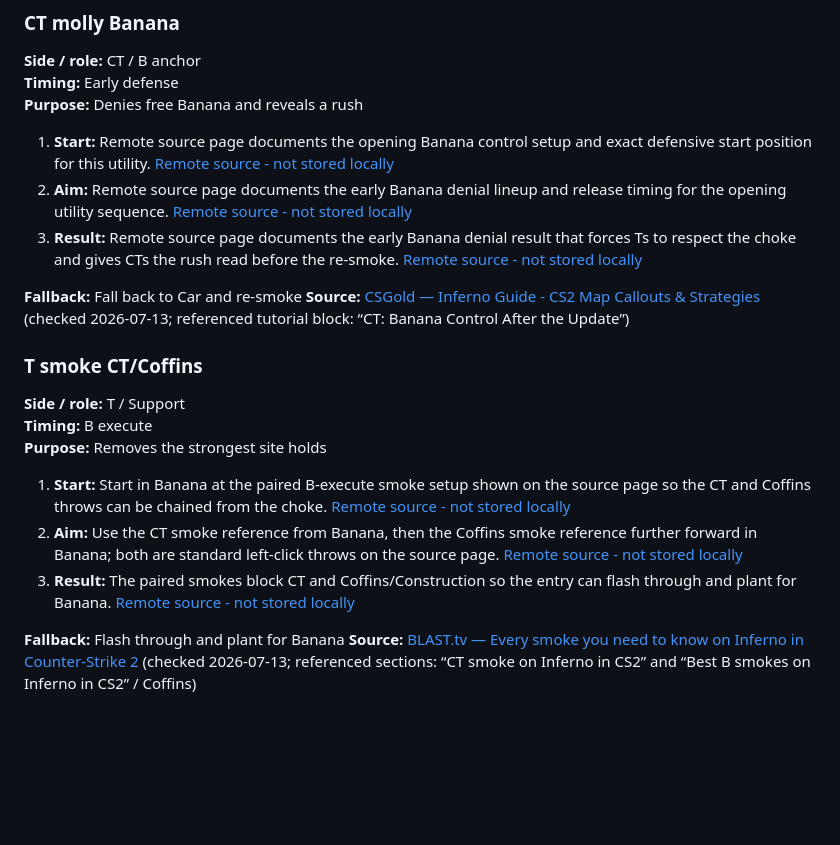
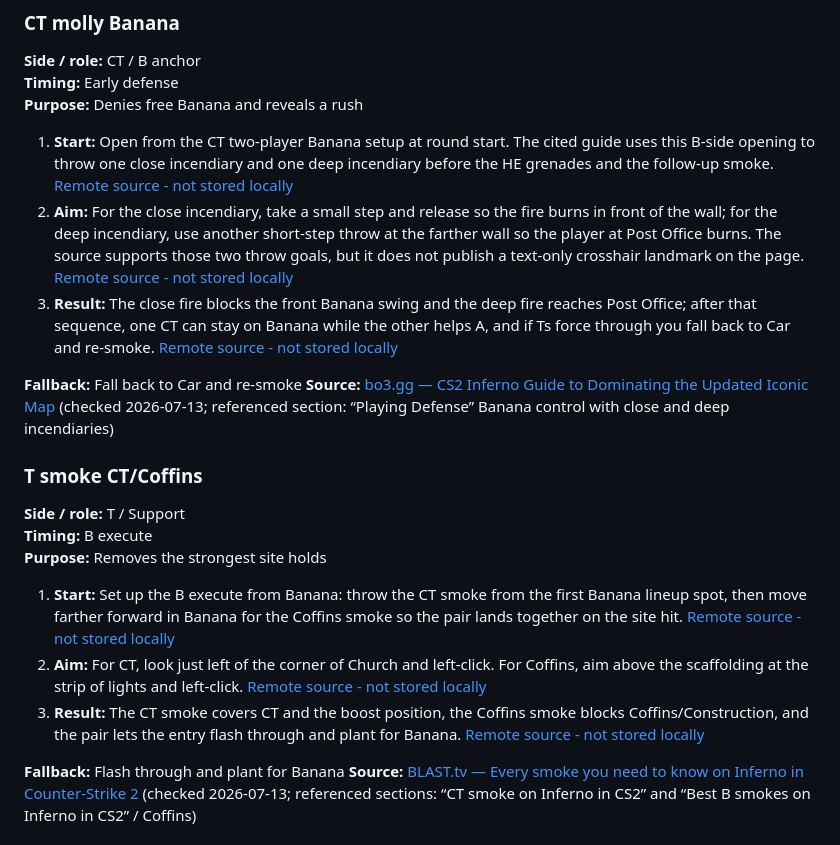
Before and after one commit to Chilldebrand/CS2-Guide, a Markdown page: maps/inferno/utility.md, the part around the change. Drawn GitHub-style; blank space fills up the shorter version.

Commit message:
docs: tighten Inferno lineup card sources

```diff
--- a/maps/inferno/utility.md
+++ b/maps/inferno/utility.md
@@ -16,12 +16,12 @@
 **Timing:** Early defense<br>
 **Purpose:** Denies free Banana and reveals a rush
 
-1. **Start:** Remote source page documents the opening Banana control setup and exact defensive start position for this utility. [Remote source - not stored locally](https://www.csgold.net/en/maps/inferno)
-2. **Aim:** Remote source page documents the early Banana denial lineup and release timing for the opening utility sequence. [Remote source - not stored locally](https://www.csgold.net/en/maps/inferno)
-3. **Result:** Remote source page documents the early Banana denial result that forces Ts to respect the choke and gives CTs the rush read before the re-smoke. [Remote source - not stored locally](https://www.csgold.net/en/maps/inferno)
+1. **Start:** Open from the CT two-player Banana setup at round start. The cited guide uses this B-side opening to throw one close incendiary and one deep incendiary before the HE grenades and the follow-up smoke. [Remote source - not stored locally](https://bo3.gg/articles/cs2-inferno-map-guide)
+2. **Aim:** For the close incendiary, take a small step and release so the fire burns in front of the wall; for the deep incendiary, use another short-step throw at the farther wall so the player at Post Office burns. The source supports those two throw goals, but it does not publish a text-only crosshair landmark on the page. [Remote source - not stored locally](https://bo3.gg/articles/cs2-inferno-map-guide)
+3. **Result:** The close fire blocks the front Banana swing and the deep fire reaches Post Office; after that sequence, one CT can stay on Banana while the other helps A, and if Ts force through you fall back to Car and re-smoke. [Remote source - not stored locally](https://bo3.gg/articles/cs2-inferno-map-guide)
 
 **Fallback:** Fall back to Car and re-smoke
-**Source:** [CSGold — Inferno Guide - CS2 Map Callouts & Strategies](https://www.csgold.net/en/maps/inferno) (checked 2026-07-13; referenced tutorial block: “CT: Banana Control After the Update”)
+**Source:** [bo3.gg — CS2 Inferno Guide to Dominating the Updated Iconic Map](https://bo3.gg/articles/cs2-inferno-map-guide) (checked 2026-07-13; referenced section: “Playing Defense” Banana control with close and deep incendiaries)
 
 ### T smoke CT/Coffins
 
@@ -29,9 +29,9 @@
 **Timing:** B execute<br>
 **Purpose:** Removes the strongest site holds
 
-1. **Start:** Start in Banana at the paired B-execute smoke setup shown on the source page so the CT and Coffins throws can be chained from the choke. [Remote source - not stored locally](https://blast.tv/article/cs2-inferno-smokes)
-2. **Aim:** Use the CT smoke reference from Banana, then the Coffins smoke reference further forward in Banana; both are standard left-click throws on the source page. [Remote source - not stored locally](https://blast.tv/article/cs2-inferno-smokes)
-3. **Result:** The paired smokes block CT and Coffins/Construction so the entry can flash through and plant for Banana. [Remote source - not stored locally](https://blast.tv/article/cs2-inferno-smokes)
+1. **Start:** Set up the B execute from Banana: throw the CT smoke from the first Banana lineup spot, then move farther forward in Banana for the Coffins smoke so the pair lands together on the site hit. [Remote source - not stored locally](https://blast.tv/article/cs2-inferno-smokes)
+2. **Aim:** For CT, look just left of the corner of Church and left-click. For Coffins, aim above the scaffolding at the strip of lights and left-click. [Remote source - not stored locally](https://blast.tv/article/cs2-inferno-smokes)
+3. **Result:** The CT smoke covers CT and the boost position, the Coffins smoke blocks Coffins/Construction, and the pair lets the entry flash through and plant for Banana. [Remote source - not stored locally](https://blast.tv/article/cs2-inferno-smokes)
 
 **Fallback:** Flash through and plant for Banana
 **Source:** [BLAST.tv — Every smoke you need to know on Inferno in Counter-Strike 2](https://blast.tv/article/cs2-inferno-smokes) (checked 2026-07-13; referenced sections: “CT smoke on Inferno in CS2” and “Best B smokes on Inferno in CS2” / Coffins)
```
Also changed, not shown: sources/research-log.md (+1 -1 lines), 1 other file.
